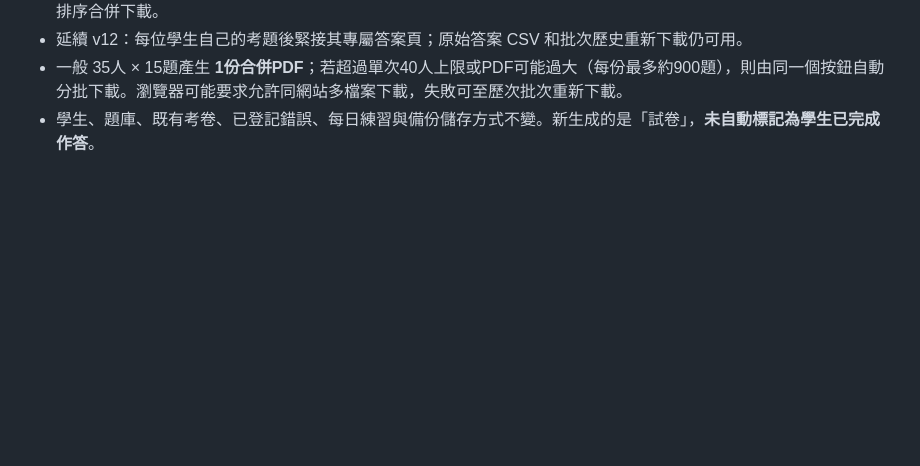
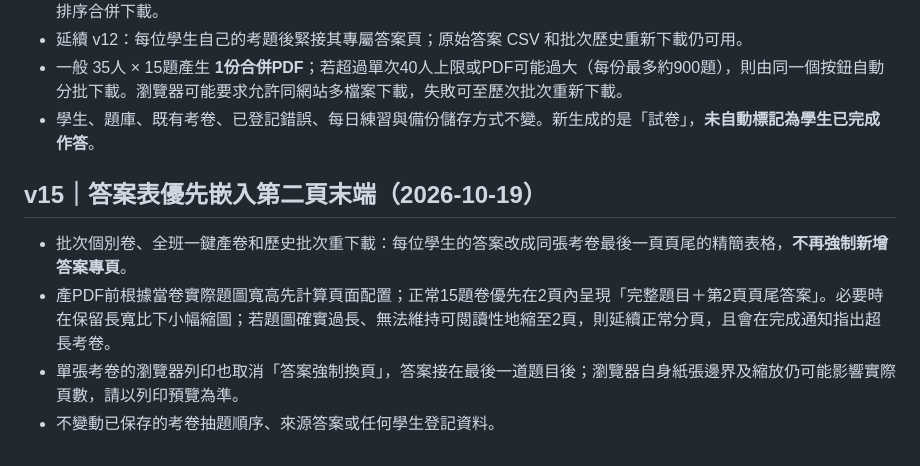
Before and after one commit to kaoelvmpvm/Math_analyze, a Markdown page: README.md, the part around the change. GitHub-like rendering; blank space fills up the shorter version.

Commit message:
Explain inline end-of-page answer keys and page-fit limits for single and batch exams

```diff
--- a/README.md
+++ b/README.md
@@ -135,3 +135,10 @@ Vanilla JavaScript + IndexedDB + localStorage；僅載入 JSZip 用於教師本
 - 延續 v12：每位學生自己的考題後緊接其專屬答案頁；原始答案 CSV 和批次歷史重新下載仍可用。
 - 一般 35人 × 15題產生 **1份合併PDF**；若超過單次40人上限或PDF可能過大（每份最多約900題），則由同一個按鈕自動分批下載。瀏覽器可能要求允許同網站多檔案下載，失敗可至歷次批次重新下載。
 - 學生、題庫、既有考卷、已登記錯誤、每日練習與備份儲存方式不變。新生成的是「試卷」，**未自動標記為學生已完成作答**。
+
+## v15｜答案表優先嵌入第二頁末端（2026-10-19）
+
+- 批次個別卷、全班一鍵產卷和歷史批次重下載：每位學生的答案改成同張考卷最後一頁頁尾的精簡表格，**不再強制新增答案專頁**。
+- 產PDF前根據當卷實際題圖寬高先計算頁面配置；正常15題卷優先在2頁內呈現「完整題目＋第2頁頁尾答案」。必要時在保留長寬比下小幅縮圖；若題圖確實過長、無法維持可閱讀性地縮至2頁，則延續正常分頁，且會在完成通知指出超長考卷。
+- 單張考卷的瀏覽器列印也取消「答案強制換頁」，答案接在最後一道題目後；瀏覽器自身紙張邊界及縮放仍可能影響實際頁數，請以列印預覽為準。
+- 不變動已保存的考卷抽題順序、來源答案或任何學生登記資料。
```
